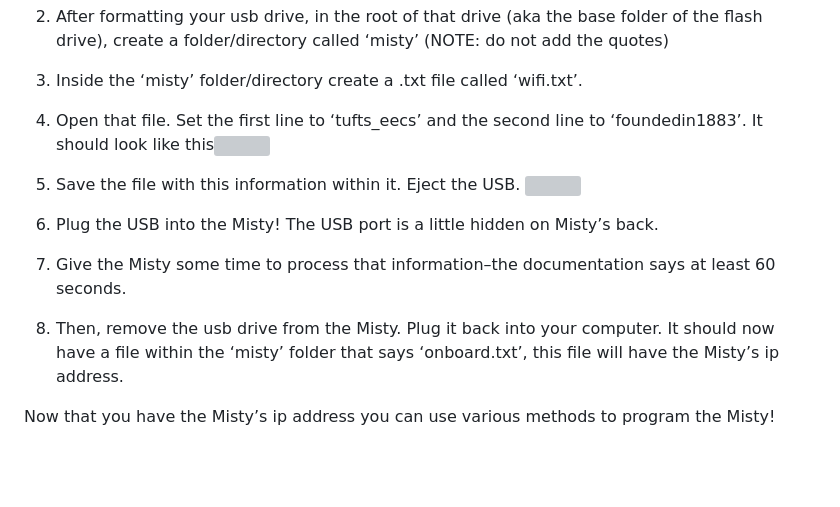
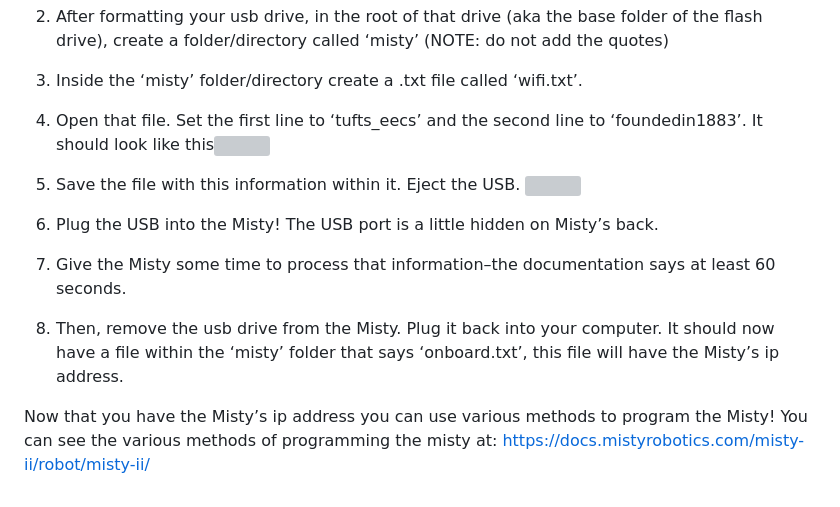
Before and after one commit to Tufts-Robot-Teaching-Lab/Tufts-Robot-Teaching-Lab.github.io, a Markdown page: misty.md, the part around the change printed below. Drawn GitHub-style; blank space fills up the shorter version; grey boxes are pictures that could not be loaded.

Commit message:
Update misty.md
Added a few lines to md

```diff
--- a/misty.md
+++ b/misty.md
@@ -50,4 +50,4 @@ Connecting to the Misty without an Android App requires the use of a USB (aka US
 
 8. Then, remove the usb drive from the Misty. Plug it back into your computer. It should now have a file within the ‘misty’ folder that says ‘onboard.txt’, this file will have the Misty’s ip address.
 
-Now that you have the Misty’s ip address you can use various methods to program the Misty!
+Now that you have the Misty’s ip address you can use various methods to program the Misty! You can see the various methods of programming the misty at: <https://docs.mistyrobotics.com/misty-ii/robot/misty-ii/>
```
Also changed, not shown: other parts of misty.md (+4 -4 lines).
